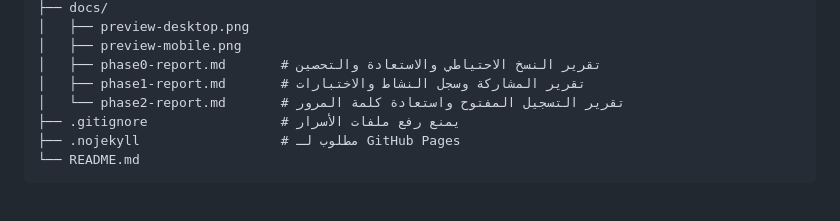
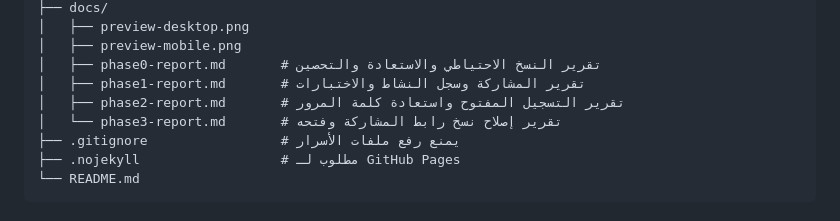
Before and after one commit to Digitalstudio2/important-notes, a Markdown page: README.md, the part around the change. Rendered like a GitHub page.

```diff
--- a/README.md
+++ b/README.md
@@ -369,7 +369,8 @@ important-notes/
 │   ├── preview-mobile.png
 │   ├── phase0-report.md       # تقرير النسخ الاحتياطي والاستعادة والتحصين
 │   ├── phase1-report.md       # تقرير المشاركة وسجل النشاط والاختبارات
-│   └── phase2-report.md       # تقرير التسجيل المفتوح واستعادة كلمة المرور
+│   ├── phase2-report.md       # تقرير التسجيل المفتوح واستعادة كلمة المرور
+│   └── phase3-report.md       # تقرير إصلاح نسخ رابط المشاركة وفتحه
 ├── .gitignore                 # يمنع رفع ملفات الأسرار
 ├── .nojekyll                  # مطلوب لـ GitHub Pages
 └── README.md
```
Also changed, not shown: docs/phase3-report.md (added, +149 -0 lines).
